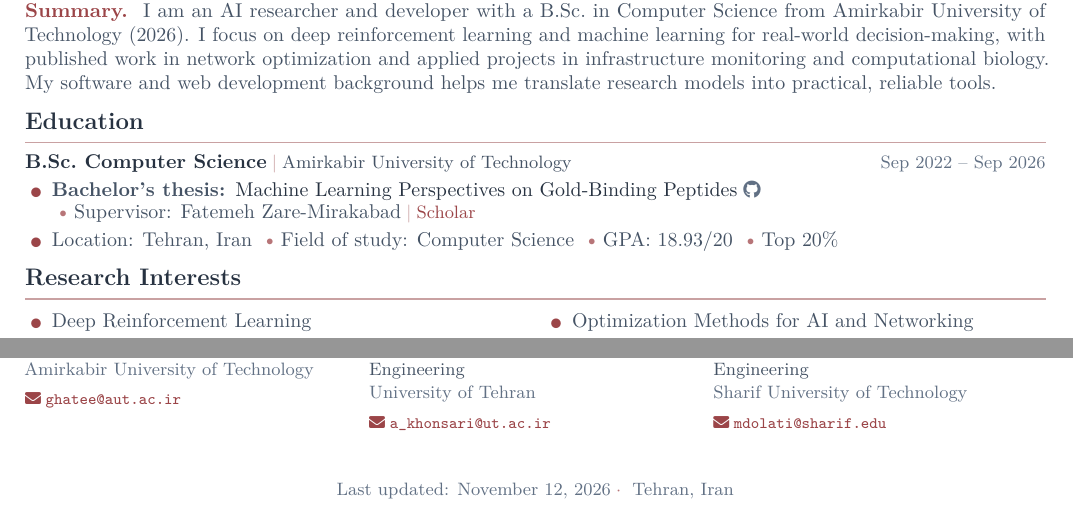
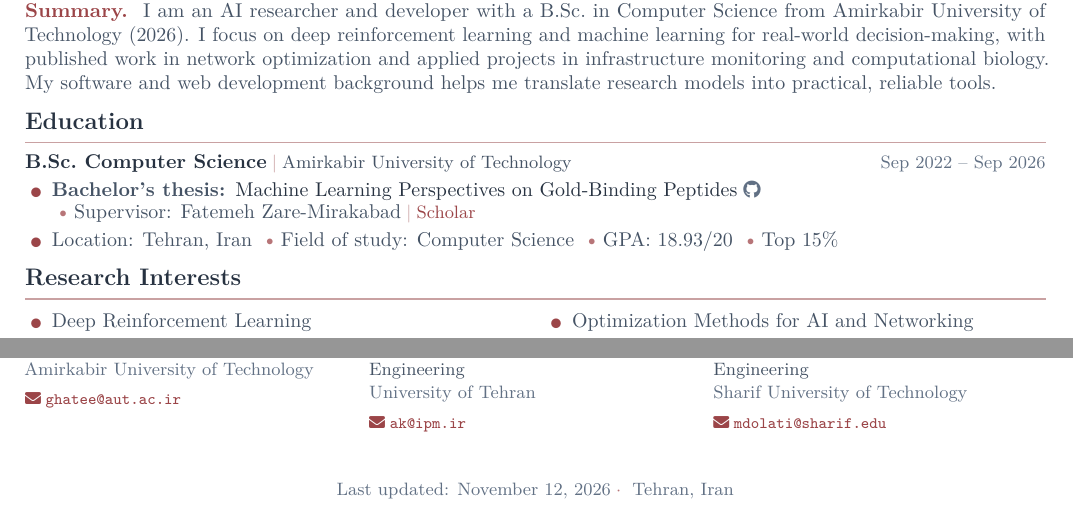
Before and after one commit to Mr-Ahmadi/Portfolio, a LaTeX document (assets/Ali Ahmadi Esfidi.tex): two parts of pages 1 and 2 of 2, joined at a grey line, cut so that both start at the same text. Compiled offline with pdfLaTeX.

Commit message:
fix: update GPA to reflect improved ranking and correct referee email address

```diff
--- a/assets/Ali Ahmadi Esfidi.tex
+++ b/assets/Ali Ahmadi Esfidi.tex
@@ -231,7 +231,7 @@
         \textcolor{rulecol}{\small\;|\;}\href{https://scholar.google.com/citations?user=0rwrLKkAAAAJ\&hl=en}{{\small\color{accent}Scholar}}}
     \cvbullet {\color{medgray}
         Location: Tehran, Iran \tdot Field of study: Computer Science
-        \tdot GPA: 18.93/20 \tdot Top 20\%}
+        \tdot GPA: 18.93/20 \tdot Top 15\%}
 \end{cvitems}
 
 % \entrygap
@@ -476,7 +476,7 @@
 \cvrefcard{Prof.\ Ahmad Khonsari}{https://scholar.google.com/citations?user=Xfvk1SoAAAAJ\&hl=en}%
           {Professor of Electrical and Computer Engineering}%
           {University of Tehran}%
-          {a_khonsari@ut.ac.ir}%
+          {ak@ipm.ir}%
 \hfill
 \cvrefcard{Dr.\ Mahdi Dolati}{https://scholar.google.com/citations?user=b7A2CXYAAAAJ\&hl=en}%
           {Assistant Professor of Computer Engineering}%
```
Also changed, not shown: assets/Ali Ahmadi Esfidi.pdf, 1 other file.
